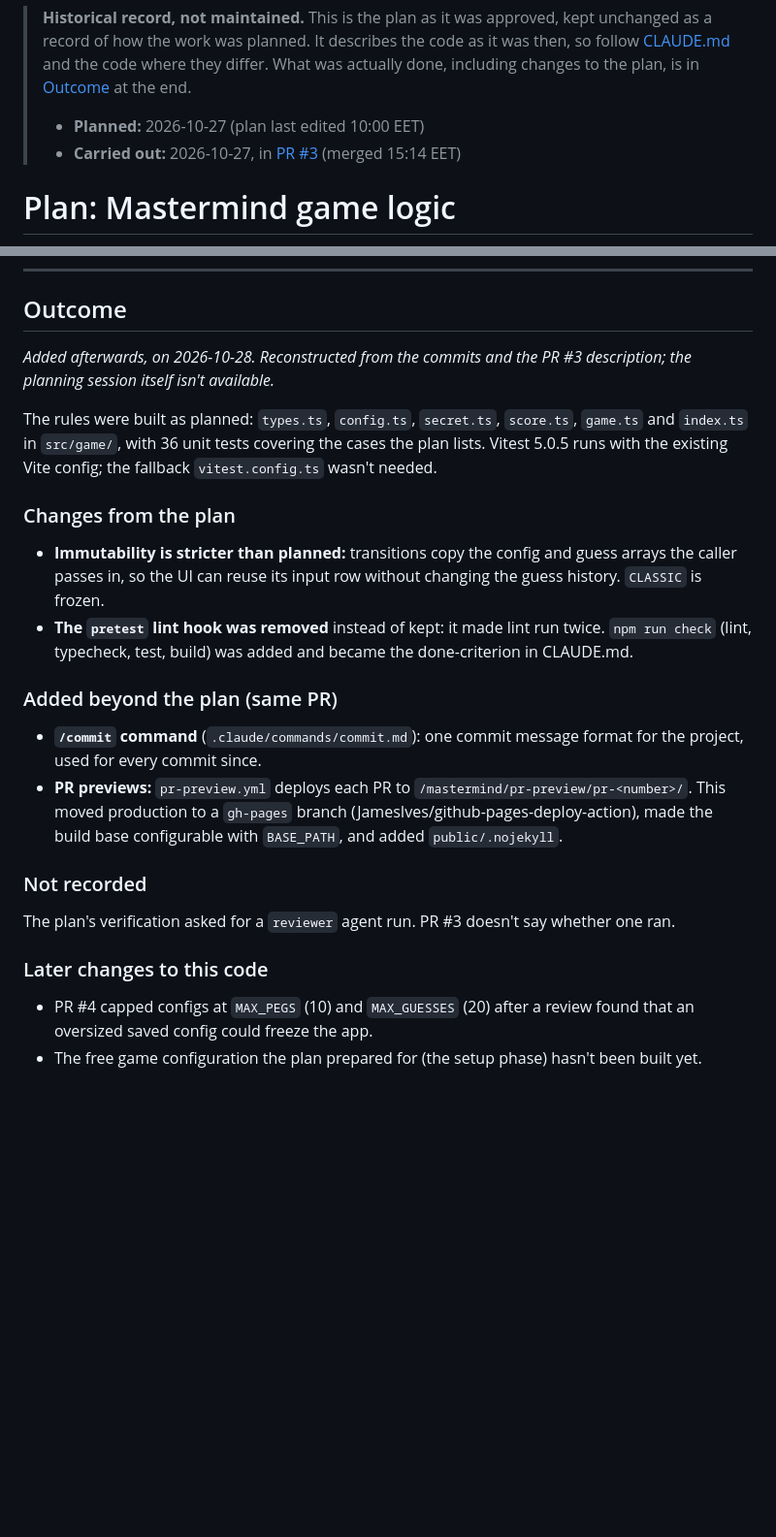
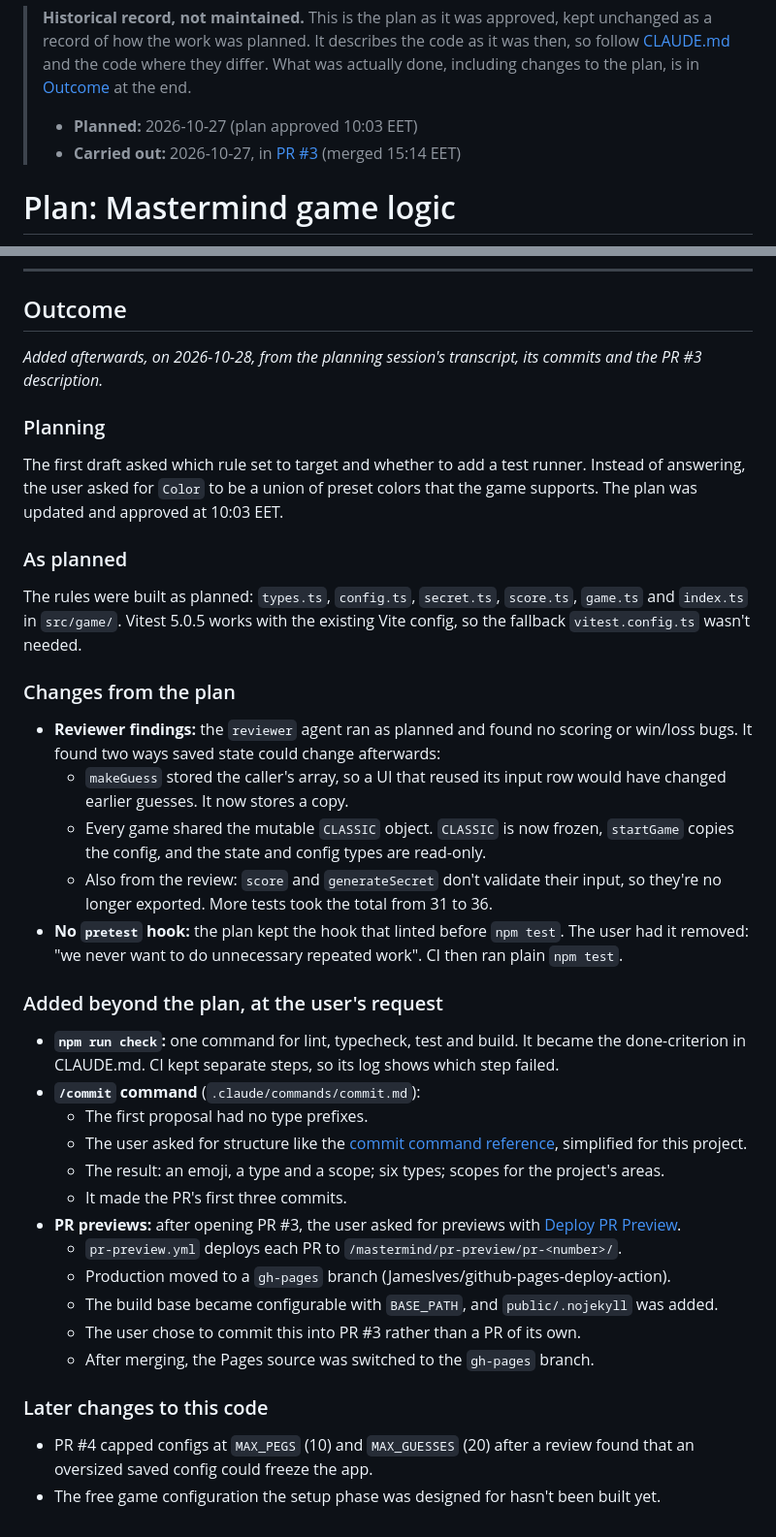
Before and after one commit to jussimattila-monad/mastermind, a Markdown page: docs/plans/2026-10-27-game-logic.md, 2 parts joined by grey strips. Shown at 97% size. Drawn GitHub-style; blank space fills up the shorter version.

```diff
--- a/docs/plans/2026-10-27-game-logic.md
+++ b/docs/plans/2026-10-27-game-logic.md
@@ -3,7 +3,7 @@
 > [CLAUDE.md](../../CLAUDE.md) and the code where they differ. What was actually done, including
 > changes to the plan, is in [Outcome](#outcome) at the end.
 >
-> - **Planned:** 2026-10-27 (plan last edited 10:00 EET)
+> - **Planned:** 2026-10-27 (plan approved 10:03 EET)
 > - **Carried out:** 2026-10-27, in [PR #3](https://github.com/jussimattila-monad/mastermind/pull/3) (merged 15:14 EET)
 
 # Plan: Mastermind game logic
@@ -100,35 +100,55 @@ UI. The first setup screen will be a single "Start with classic rules" button ca
 
 ## Outcome
 
-*Added afterwards, on 2026-10-28. Reconstructed from the commits and the PR #3 description; the
-planning session itself isn't available.*
+*Added afterwards, on 2026-10-28, from the planning session's transcript, its commits and the PR #3
+description.*
+
+### Planning
+
+The first draft asked which rule set to target and whether to add a test runner. Instead of
+answering, the user asked for `Color` to be a union of preset colors that the game supports. The
+plan was updated and approved at 10:03 EET.
+
+### As planned
 
 The rules were built as planned: `types.ts`, `config.ts`, `secret.ts`, `score.ts`, `game.ts` and
-`index.ts` in `src/game/`, with 36 unit tests covering the cases the plan lists. Vitest 5.0.5 runs
-with the existing Vite config; the fallback `vitest.config.ts` wasn't needed.
+`index.ts` in `src/game/`. Vitest 5.0.5 works with the existing Vite config, so the fallback
+`vitest.config.ts` wasn't needed.
 
 ### Changes from the plan
 
-- **Immutability is stricter than planned:** transitions copy the config and guess arrays the
-  caller passes in, so the UI can reuse its input row without changing the guess history.
-  `CLASSIC` is frozen.
-- **The `pretest` lint hook was removed** instead of kept: it made lint run twice. `npm run check`
-  (lint, typecheck, test, build) was added and became the done-criterion in CLAUDE.md.
+- **Reviewer findings:** the `reviewer` agent ran as planned and found no scoring or win/loss bugs.
+  It found two ways saved state could change afterwards:
+  - `makeGuess` stored the caller's array, so a UI that reused its input row would have changed
+    earlier guesses. It now stores a copy.
+  - Every game shared the mutable `CLASSIC` object. `CLASSIC` is now frozen, `startGame` copies the
+    config, and the state and config types are read-only.
+  - Also from the review: `score` and `generateSecret` don't validate their input, so they're no
+    longer exported. More tests took the total from 31 to 36.
+- **No `pretest` hook:** the plan kept the hook that linted before `npm test`. The user had it
+  removed: "we never want to do unnecessary repeated work". CI then ran plain `npm test`.
 
-### Added beyond the plan (same PR)
+### Added beyond the plan, at the user's request
 
-- **`/commit` command** (`.claude/commands/commit.md`): one commit message format for the project,
-  used for every commit since.
-- **PR previews:** `pr-preview.yml` deploys each PR to `/mastermind/pr-preview/pr-<number>/`. This
-  moved production to a `gh-pages` branch (JamesIves/github-pages-deploy-action), made the build
-  base configurable with `BASE_PATH`, and added `public/.nojekyll`.
-
-### Not recorded
-
-The plan's verification asked for a `reviewer` agent run. PR #3 doesn't say whether one ran.
+- **`npm run check`:** one command for lint, typecheck, test and build. It became the
+  done-criterion in CLAUDE.md. CI kept separate steps, so its log shows which step failed.
+- **`/commit` command** (`.claude/commands/commit.md`):
+  - The first proposal had no type prefixes.
+  - The user asked for structure like the
+    [commit command reference](https://nikiforovall.blog/claude-code-rules/component-reference/commands/commit/),
+    simplified for this project.
+  - The result: an emoji, a type and a scope; six types; scopes for the project's areas.
+  - It made the PR's first three commits.
+- **PR previews:** after opening PR #3, the user asked for previews with
+  [Deploy PR Preview](https://github.com/marketplace/actions/deploy-pr-preview).
+  - `pr-preview.yml` deploys each PR to `/mastermind/pr-preview/pr-<number>/`.
+  - Production moved to a `gh-pages` branch (JamesIves/github-pages-deploy-action).
+  - The build base became configurable with `BASE_PATH`, and `public/.nojekyll` was added.
+  - The user chose to commit this into PR #3 rather than a PR of its own.
+  - After merging, the Pages source was switched to the `gh-pages` branch.
 
 ### Later changes to this code
 
 - PR #4 capped configs at `MAX_PEGS` (10) and `MAX_GUESSES` (20) after a review found that an
   oversized saved config could freeze the app.
-- The free game configuration the plan prepared for (the setup phase) hasn't been built yet.
+- The free game configuration the setup phase was designed for hasn't been built yet.
```
Also changed, not shown: docs/plans/2026-10-28-game-ui.md (+71 -30 lines), docs/plans/2026-10-28-housekeeping.md (+11 -1 lines).
